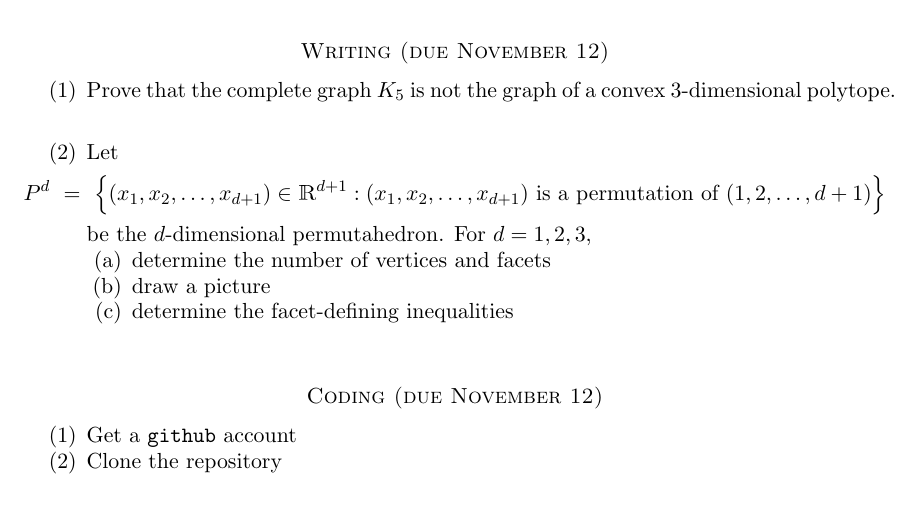
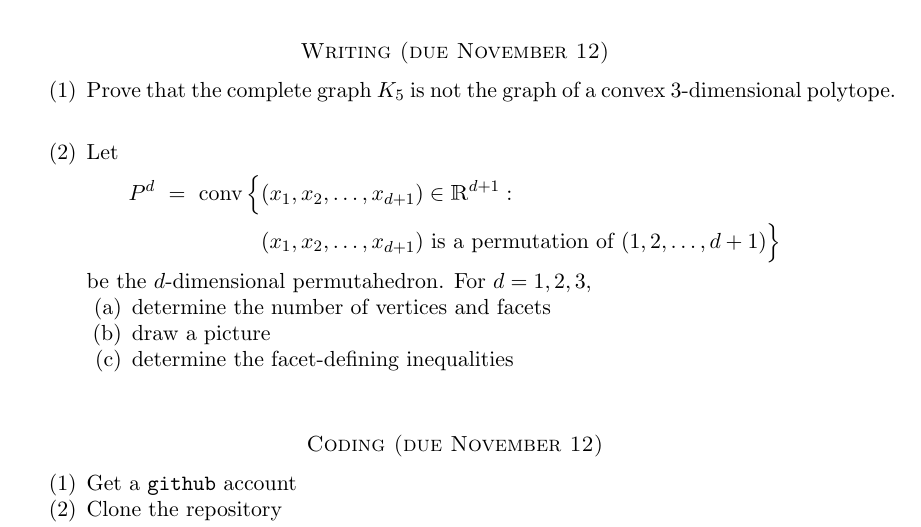
Before and after one commit to saharhakim/2018-discrete-geometry, a LaTeX problem sheet (exercises/sheet1/sheet1.tex): part of the page, cut so that both start at the same text. Compiled offline with pdfLaTeX.

Commit message:
correct statement of writing.2

```diff
--- a/exercises/sheet1/sheet1.tex
+++ b/exercises/sheet1/sheet1.tex
@@ -58,10 +58,14 @@
   \bigskip\bigskip
 \item Let
   \[
+    \begin{aligned}
     P^d
     \ = \
-    \Big\{(x_1,x_2,\dots,x_{d+1})\in \RR^{d+1} : (x_1,x_2,\dots,x_{d+1}) \text{ is a permutation of } (1,2,\dots,d+1)\Big\}
-  \]
+    \conv\Big\{&(x_1,x_2,\dots,x_{d+1})\in \RR^{d+1} :
+    \\
+    &(x_1,x_2,\dots,x_{d+1}) \text{ is a permutation of } (1,2,\dots,d+1)\Big\}
+  \end{aligned}
+\]
   be the $d$-dimensional permutahedron.
   For $d=1,2,3$,
   \begin{enumerate}
```
Also changed, not shown: exercises/sheet1/sheet1.pdf.
